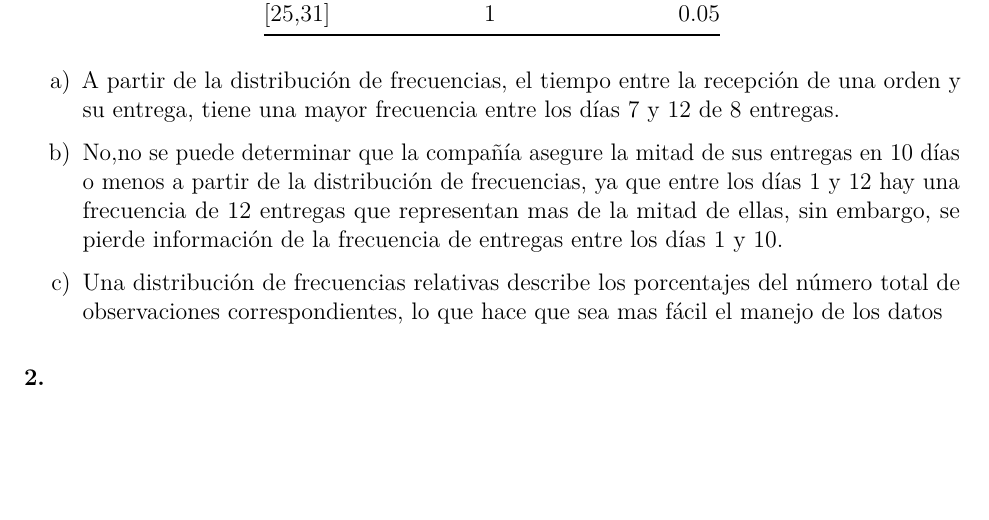
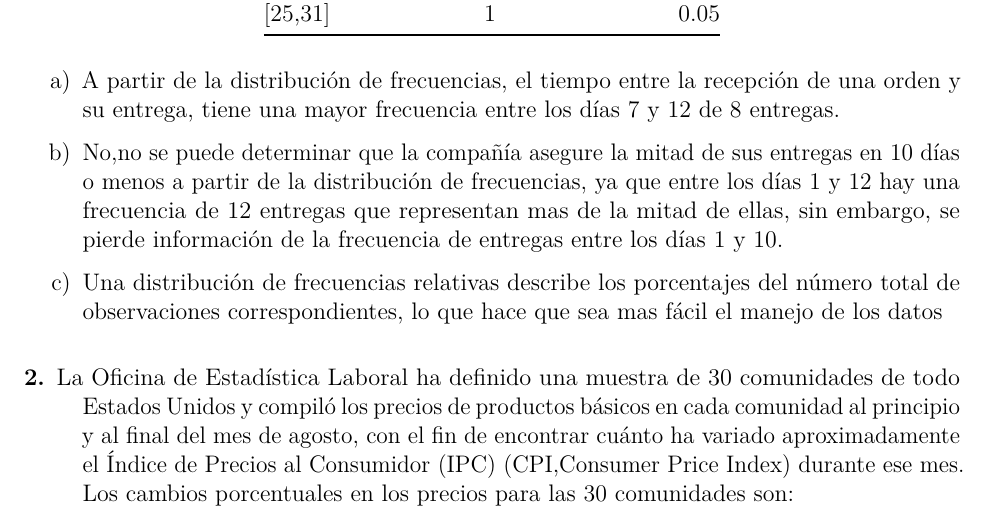
Before and after one commit to synergyvision/Ejercicio-de-Probabilidad-y-Estadistica-Matematica-en-R, an R Markdown document (Ejercicios.Rmd): part of page 2 of 2, cut so that both start at the same text, the shorter picture padded with empty space. Rendered offline with R 4.5, knitr and Pandoc, then LaTeX, with nearby package versions.

Commit message:
Enunciado ejercicio 2

```diff
--- a/Ejercicios.Rmd
+++ b/Ejercicios.Rmd
@@ -69,5 +69,5 @@ kable(fr)
 \end{itemize}
 \vspace{4mm}
 \begin{description}
-\item[2.]
+\item[2.] La Oficina de Estadística Laboral ha definido una muestra de 30 comunidades de todo Estados Unidos y compiló los precios de productos básicos en cada comunidad al principio y al final del mes de agosto, con el fin de encontrar cuánto ha variado aproximadamente el Índice de Precios al Consumidor (IPC) (CPI,Consumer Price Index) durante ese mes. Los cambios porcentuales en los precios para las 30 comunidades son:
 \end{description}
```
